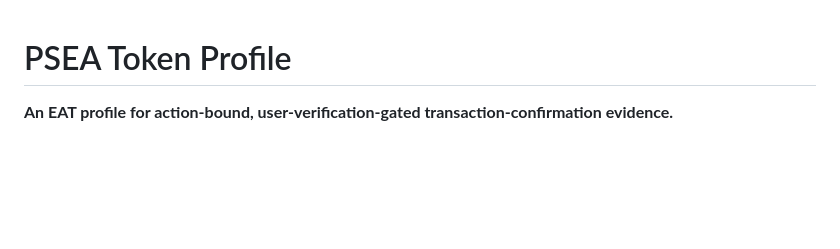
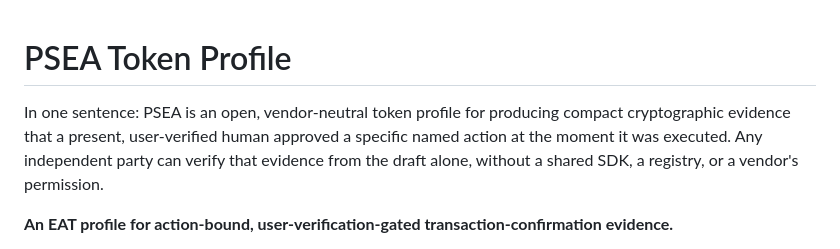
Before and after one commit to yuthent/psea-spec, a Markdown page: README.md, the part around the change. GitHub-like rendering; blank space fills up the shorter version.

Commit message:
docs: plain-language opener
Co-Authored-By: Claude Opus 4.8 (1M context) <noreply@anthropic.com>

```diff
--- a/README.md
+++ b/README.md
@@ -1,4 +1,6 @@
 # PSEA Token Profile
+
+In one sentence: PSEA is an open, vendor-neutral token profile for producing compact cryptographic evidence that a present, user-verified human approved a specific named action at the moment it was executed. Any independent party can verify that evidence from the draft alone, without a shared SDK, a registry, or a vendor's permission.
 
 **An EAT profile for action-bound, user-verification-gated transaction-confirmation evidence.**
 
```
